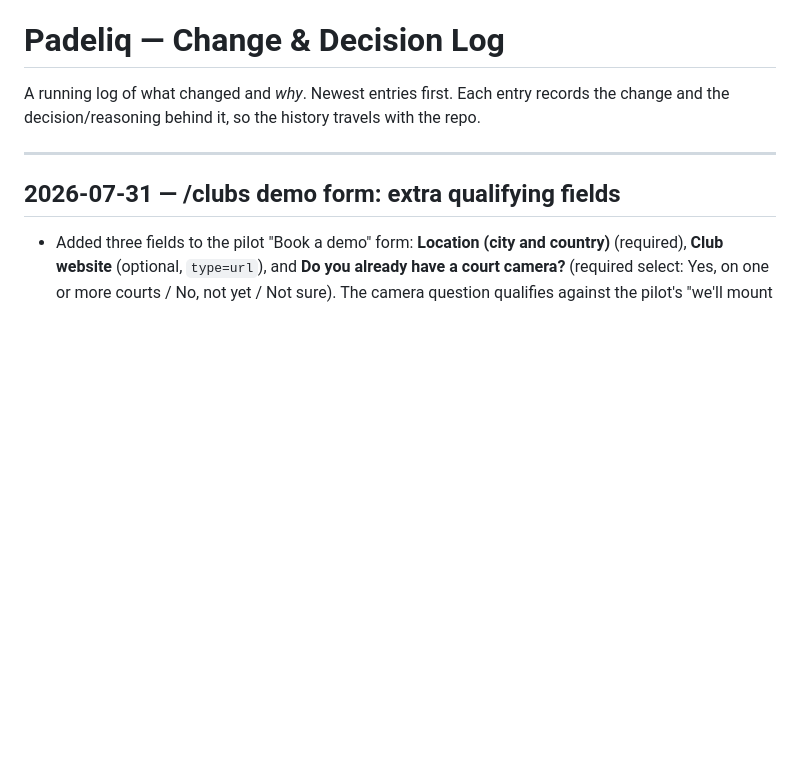
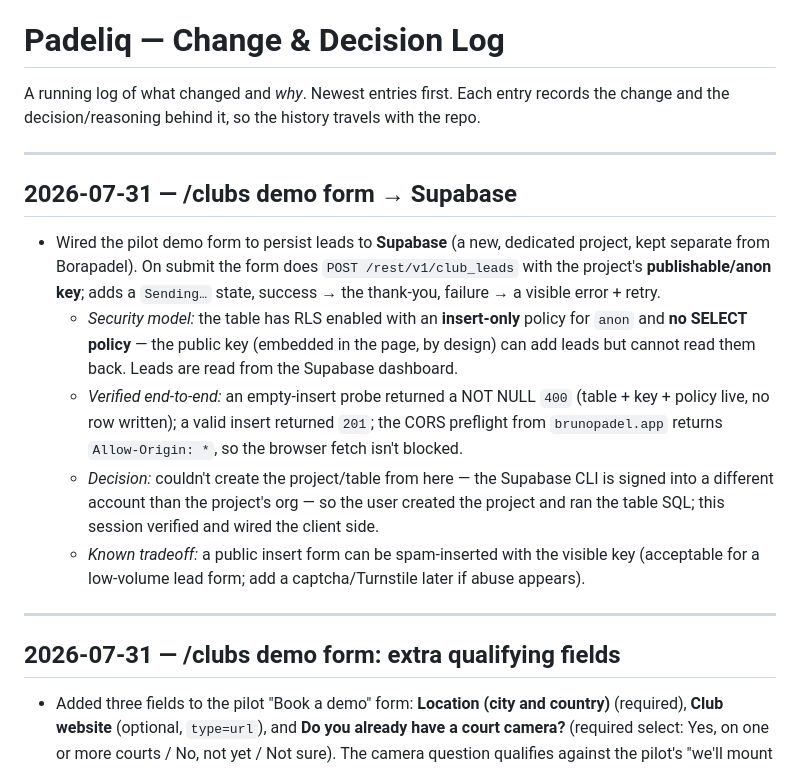
Before and after one commit to Klaricmuch/Padeliq, a Markdown page: CHANGELOG.md, the part around the change. Rendered like a GitHub page; blank space fills up the shorter version.

Commit message:
docs: log Supabase lead-capture wiring
Co-Authored-By: Claude Opus 4.8 <noreply@anthropic.com>

```diff
--- a/CHANGELOG.md
+++ b/CHANGELOG.md
@@ -2,6 +2,26 @@
 
 A running log of what changed and *why*. Newest entries first. Each entry records
 the change and the decision/reasoning behind it, so the history travels with the repo.
+
+---
+
+## 2026-07-31 — /clubs demo form → Supabase
+
+- Wired the pilot demo form to persist leads to **Supabase** (a new, dedicated project,
+  kept separate from Borapadel). On submit the form does `POST /rest/v1/club_leads` with the
+  project's **publishable/anon key**; adds a `Sending…` state, success → the thank-you,
+  failure → a visible error + retry.
+  - *Security model:* the table has RLS enabled with an **insert-only** policy for `anon` and
+    **no SELECT policy** — the public key (embedded in the page, by design) can add leads but
+    cannot read them back. Leads are read from the Supabase dashboard.
+  - *Verified end-to-end:* an empty-insert probe returned a NOT NULL `400` (table + key +
+    policy live, no row written); a valid insert returned `201`; the CORS preflight from
+    `brunopadel.app` returns `Allow-Origin: *`, so the browser fetch isn't blocked.
+  - *Decision:* couldn't create the project/table from here — the Supabase CLI is signed into
+    a different account than the project's org — so the user created the project and ran the
+    table SQL; this session verified and wired the client side.
+  - *Known tradeoff:* a public insert form can be spam-inserted with the visible key
+    (acceptable for a low-volume lead form; add a captcha/Turnstile later if abuse appears).
 
 ---
 
```
